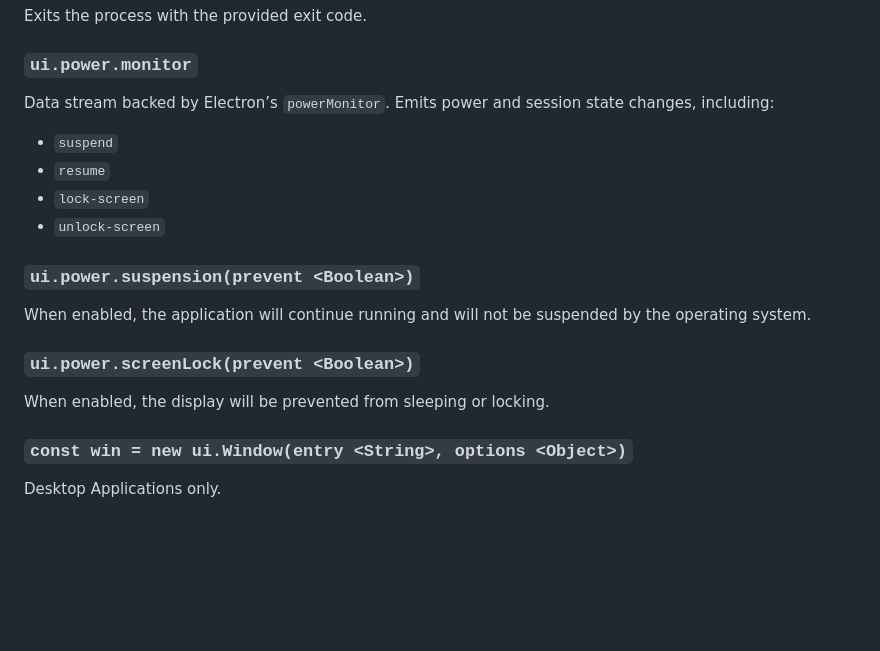
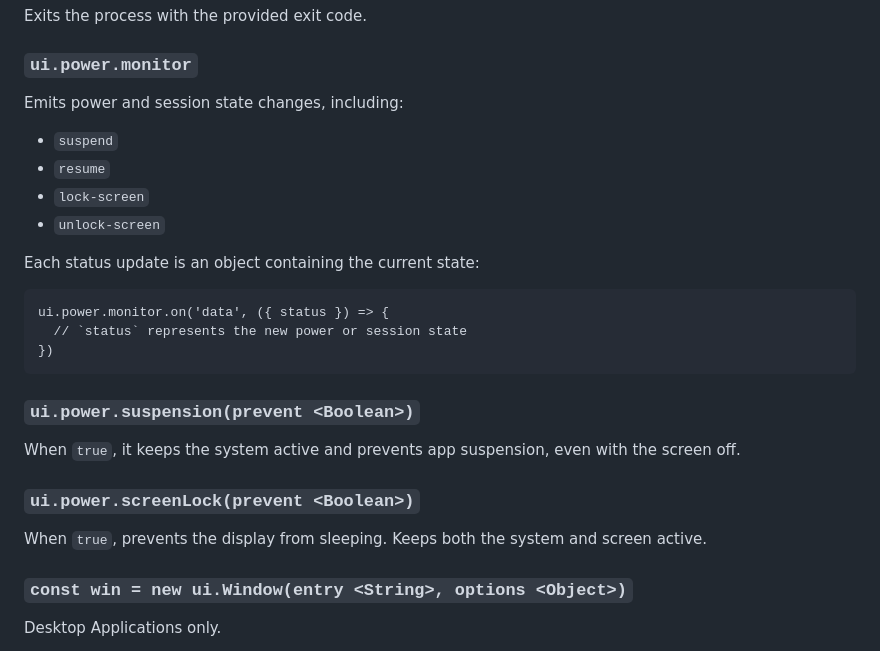
Before and after one commit to holepunchto/pear-electron, a Markdown page: README.md, the part around the change. GitHub-like rendering; blank space fills up the shorter version.

````diff
--- a/README.md
+++ b/README.md
@@ -306,20 +306,28 @@ Exits the process with the provided exit code.
 
 ### `ui.power.monitor`
 
-Data stream backed by Electron’s `powerMonitor`. Emits power and session state changes, including:
+Emits power and session state changes, including:
 
 - `suspend`
 - `resume`
 - `lock-screen`
 - `unlock-screen`
 
+Each status update is an object containing the current state:
+
+```
+ui.power.monitor.on('data', ({ status }) => {
+  // `status` represents the new power or session state
+})
+```
+
 ### `ui.power.suspension(prevent <Boolean>)`
 
-When enabled, the application will continue running and will not be suspended by the operating system.
+When `true`, it keeps the system active and prevents app suspension, even with the screen off.
 
 ### `ui.power.screenLock(prevent <Boolean>)`
 
-When enabled, the display will be prevented from sleeping or locking.
+When `true`, prevents the display from sleeping. Keeps both the system and screen active.
 
 ### `const win = new ui.Window(entry <String>, options <Object>)` <a name="ui-window"></a>
 
````
